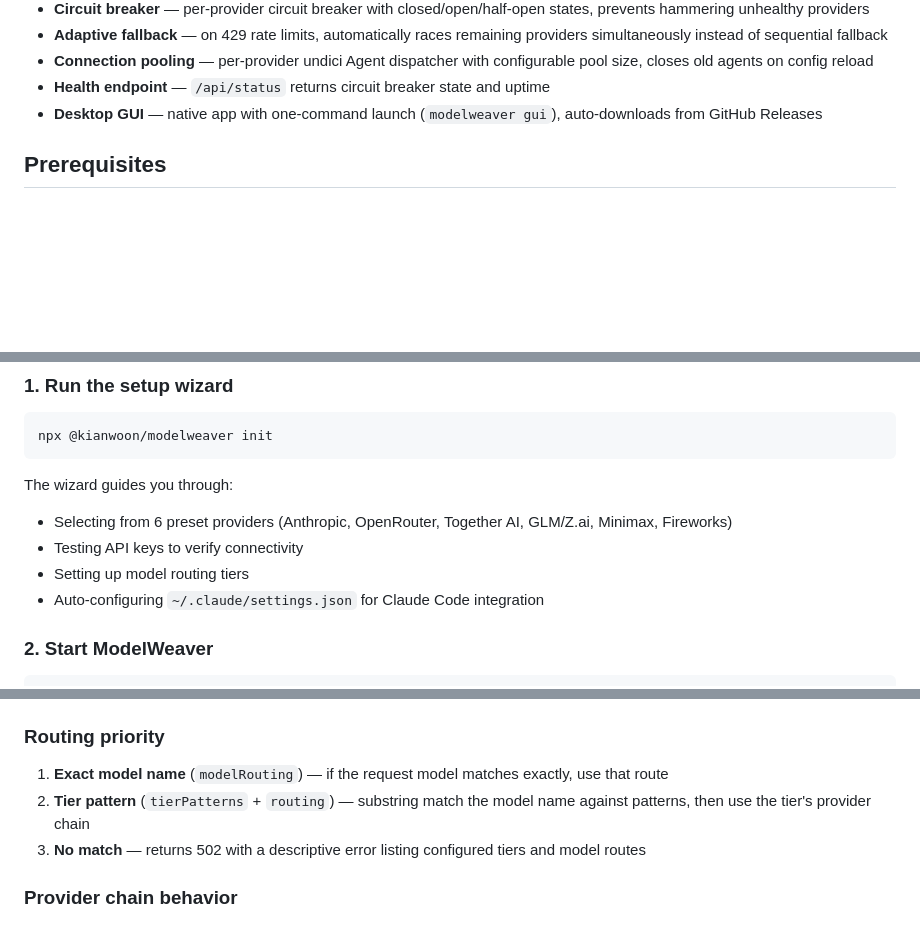
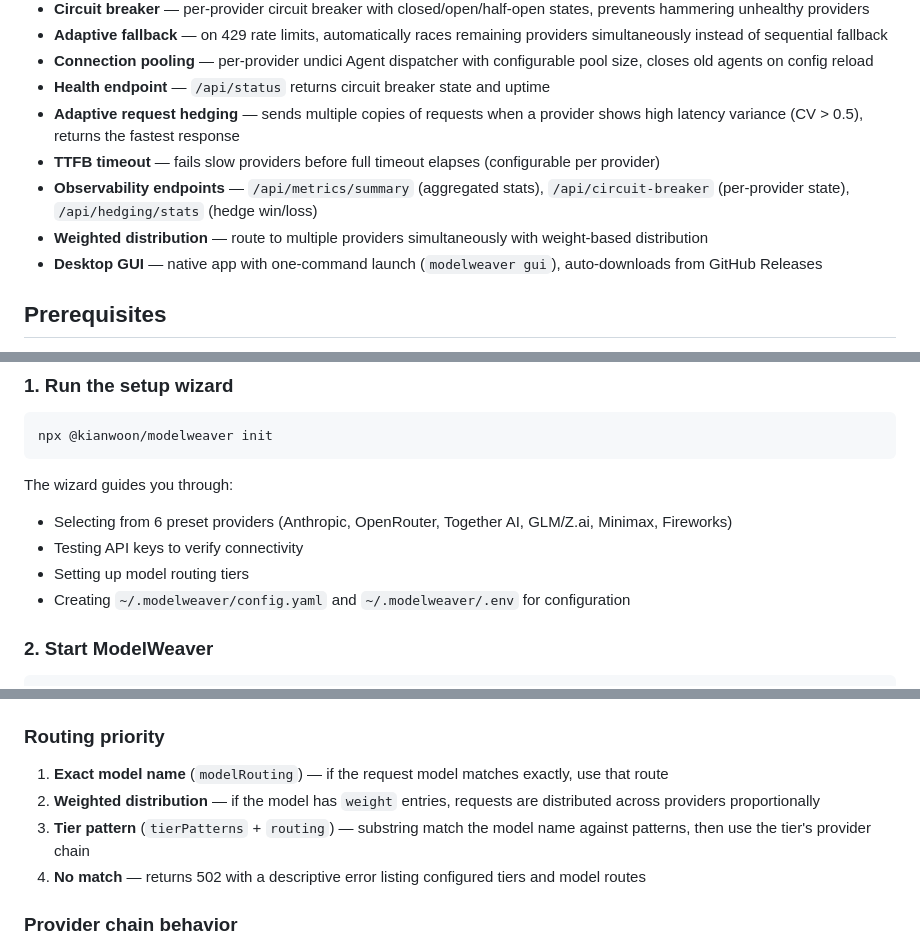
Before and after one commit to kianwoon/modelweaver, a Markdown page: README.md, 3 parts joined by grey strips. Drawn GitHub-style; blank space fills up the shorter version.

```diff
--- a/README.md
+++ b/README.md
@@ -43,6 +43,10 @@ Claude Code  ──→  ModelWeaver  ──→  Anthropic (primary)
 - **Adaptive fallback** — on 429 rate limits, automatically races remaining providers simultaneously instead of sequential fallback
 - **Connection pooling** — per-provider undici Agent dispatcher with configurable pool size, closes old agents on config reload
 - **Health endpoint** — `/api/status` returns circuit breaker state and uptime
+- **Adaptive request hedging** — sends multiple copies of requests when a provider shows high latency variance (CV > 0.5), returns the fastest response
+- **TTFB timeout** — fails slow providers before full timeout elapses (configurable per provider)
+- **Observability endpoints** — `/api/metrics/summary` (aggregated stats), `/api/circuit-breaker` (per-provider state), `/api/hedging/stats` (hedge win/loss)
+- **Weighted distribution** — route to multiple providers simultaneously with weight-based distribution
 - **Desktop GUI** — native app with one-command launch (`modelweaver gui`), auto-downloads from GitHub Releases
 
 ## Prerequisites
@@ -72,7 +76,7 @@ The wizard guides you through:
 - Selecting from 6 preset providers (Anthropic, OpenRouter, Together AI, GLM/Z.ai, Minimax, Fireworks)
 - Testing API keys to verify connectivity
 - Setting up model routing tiers
-- Auto-configuring `~/.claude/settings.json` for Claude Code integration
+- Creating `~/.modelweaver/config.yaml` and `~/.modelweaver/.env` for configuration
 
 ### 2. Start ModelWeaver
 
@@ -217,8 +226,9 @@ modelRouting:
 ### Routing priority
 
 1. **Exact model name** (`modelRouting`) — if the request model matches exactly, use that route
-2. **Tier pattern** (`tierPatterns` + `routing`) — substring match the model name against patterns, then use the tier's provider chain
-3. **No match** — returns 502 with a descriptive error listing configured tiers and model routes
+2. **Weighted distribution** — if the model has `weight` entries, requests are distributed across providers proportionally
+3. **Tier pattern** (`tierPatterns` + `routing`) — substring match the model name against patterns, then use the tier's provider chain
+4. **No match** — returns 502 with a descriptive error listing configured tiers and model routes
 
 ### Provider chain behavior
 
```
Also changed, not shown: other parts of README.md (+22 -2 lines).
